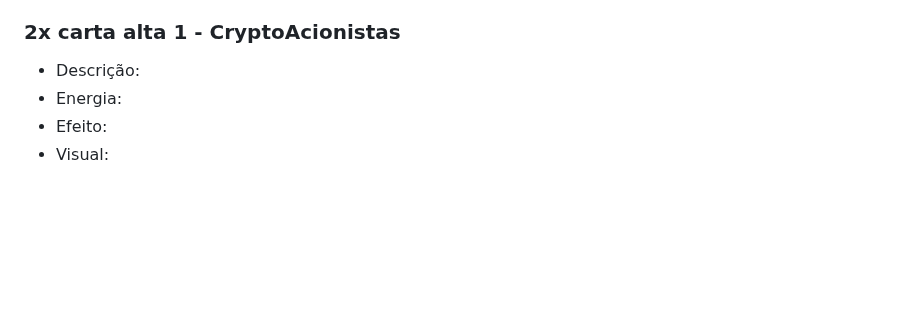
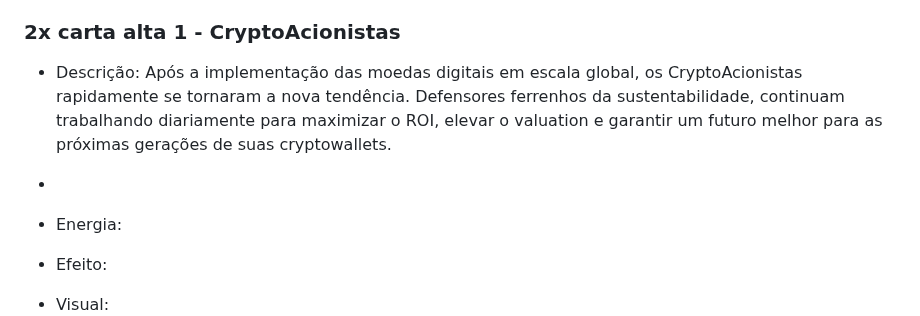
Before and after one commit to feiracardgame/cyberduel, a Markdown page: Cartas e boosters.md, the part around the change. Drawn GitHub-style; blank space fills up the shorter version.

Commit message:
Enhance description for CryptoAcionistas card
Added a detailed description for the CryptoAcionistas card.

```diff
--- a/Cartas e boosters.md
+++ b/Cartas e boosters.md
@@ -67,7 +67,9 @@ Faz o phoenix wright com uma maleta tecnológica e uma roupa tipo toda neon ou t
 
 ### 2x carta alta 1 - CryptoAcionistas
 
-* Descrição:
+* Descrição: Após a implementação das moedas digitais em escala global, os CryptoAcionistas rapidamente se tornaram a nova tendência. Defensores ferrenhos da sustentabilidade, continuam trabalhando diariamente para maximizar o ROI, elevar o valuation e garantir um futuro melhor para as próximas gerações de suas cryptowallets.
+
+*
 * Energia:
 * Efeito:
 * Visual:
```
